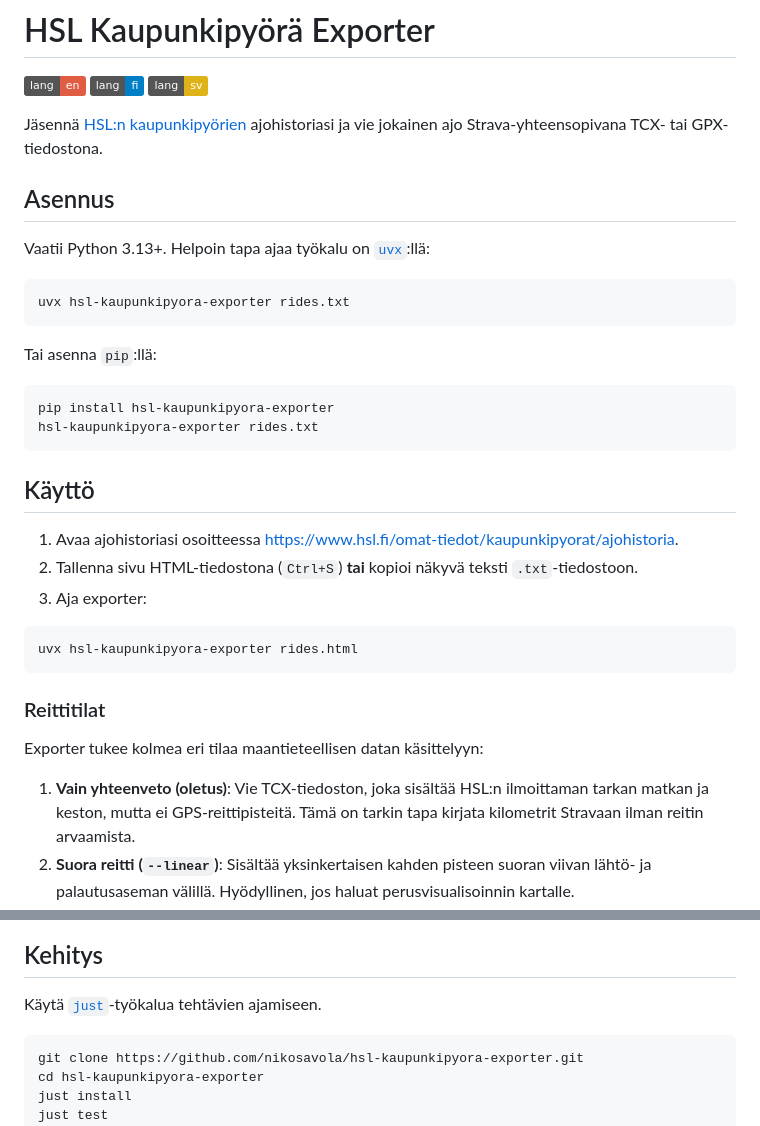
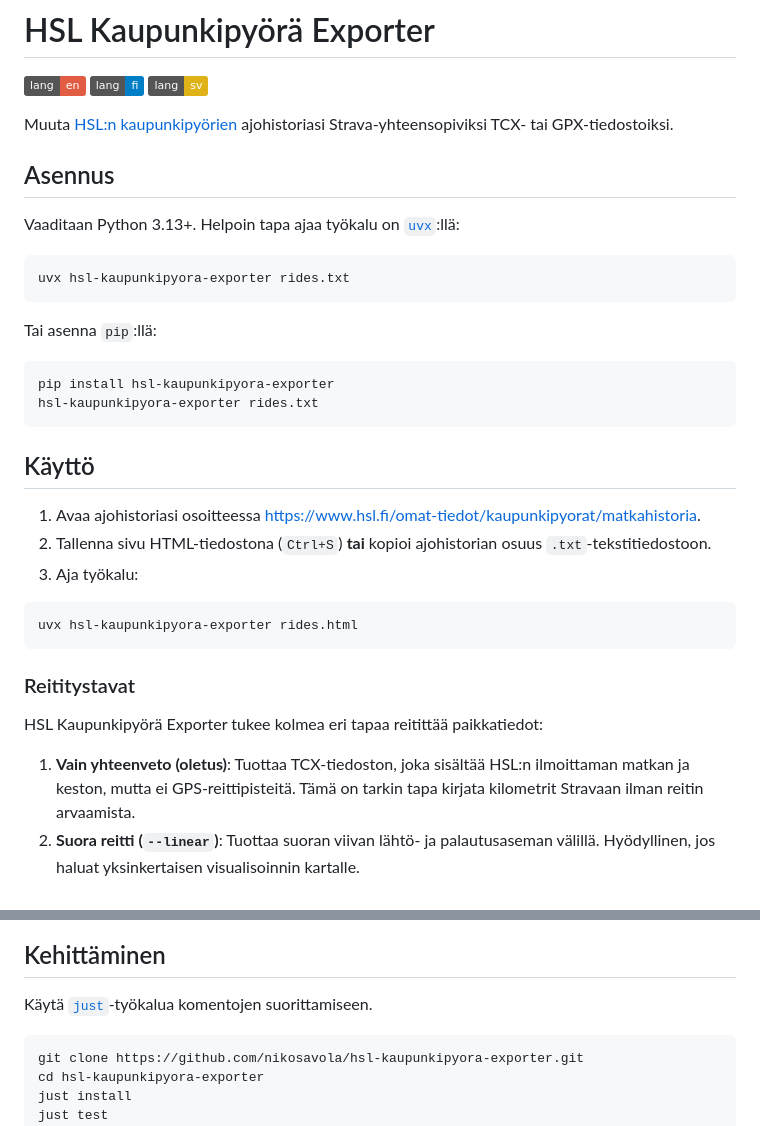
Before and after one commit to nikosavola/hsl-kaupunkipyora-exporter, a Markdown page: README.fi.md, 2 parts joined by grey strips. GitHub-like rendering; badges without logos.

Commit message:
Update Finnish readme

````diff
--- a/README.fi.md
+++ b/README.fi.md
@@ -4,12 +4,11 @@
 [![fi](https://img.shields.io/badge/lang-fi-blue.svg)](./README.fi.md)
 [![sv](https://img.shields.io/badge/lang-sv-yellow.svg)](./README.sv.md)
 
-Jäsennä [HSL:n kaupunkipyörien](https://www.hsl.fi/omat-tiedot/kaupunkipyorat/ajohistoria) ajohistoriasi ja vie jokainen
-ajo Strava-yhteensopivana TCX- tai GPX-tiedostona.
+Muuta [HSL:n kaupunkipyörien](https://www.hsl.fi/omat-tiedot/kaupunkipyorat/matkahistoria) ajohistoriasi Strava-yhteensopiviksi TCX- tai GPX-tiedostoiksi.
 
 ## Asennus
 
-Vaatii Python 3.13+. Helpoin tapa ajaa työkalu on [`uvx`](https://docs.astral.sh/uv/):llä:
+Vaaditaan Python 3.13+. Helpoin tapa ajaa työkalu on [`uvx`](https://docs.astral.sh/uv/):llä:
 
 ```bash
 uvx hsl-kaupunkipyora-exporter rides.txt
@@ -24,20 +23,20 @@ hsl-kaupunkipyora-exporter rides.txt
 
 ## Käyttö
 
-1. Avaa ajohistoriasi osoitteessa <https://www.hsl.fi/omat-tiedot/kaupunkipyorat/ajohistoria>.
-1. Tallenna sivu HTML-tiedostona (`Ctrl+S`) **tai** kopioi näkyvä teksti `.txt`-tiedostoon.
-1. Aja exporter:
+1. Avaa ajohistoriasi osoitteessa <https://www.hsl.fi/omat-tiedot/kaupunkipyorat/matkahistoria>.
+1. Tallenna sivu HTML-tiedostona (`Ctrl+S`) **tai** kopioi ajohistorian osuus `.txt`-tekstitiedostoon.
+1. Aja työkalu:
 
 ```bash
 uvx hsl-kaupunkipyora-exporter rides.html
 ```
 
-### Reittitilat
+### Reititystavat
 
-Exporter tukee kolmea eri tilaa maantieteellisen datan käsittelyyn:
+HSL Kaupunkipyörä Exporter tukee kolmea eri tapaa reitittää paikkatiedot:
 
-1. **Vain yhteenveto (oletus)**: Vie TCX-tiedoston, joka sisältää HSL:n ilmoittaman tarkan matkan ja keston, mutta ei
+1. **Vain yhteenveto (oletus)**: Tuottaa TCX-tiedoston, joka sisältää HSL:n ilmoittaman matkan ja keston, mutta ei
    GPS-reittipisteitä. Tämä on tarkin tapa kirjata kilometrit Stravaan ilman reitin arvaamista.
-1. **Suora reitti (`--linear`)**: Sisältää yksinkertaisen kahden pisteen suoran viivan lähtö- ja palautusaseman välillä.
-   Hyödyllinen, jos haluat perusvisualisoinnin kartalle.
+1. **Suora reitti (`--linear`)**: Tuottaa suoran viivan lähtö- ja palautusaseman välillä.
+   Hyödyllinen, jos haluat yksinkertaisen visualisoinnin kartalle.
 1. **Reititetty polku (`--use-route`)**: Hakee ehdotetun pyöräilyreitin
@@ -106,9 +104,9 @@ graph TD
     I --> J[Strava-yhteensopivat<br/>TCX- tai GPX-tiedostot]
 ```
 
-## Kehitys
+## Kehittäminen
 
-Käytä [`just`](https://github.com/casey/just)-työkalua tehtävien ajamiseen.
+Käytä [`just`](https://github.com/casey/just)-työkalua komentojen suorittamiseen.
 
 ```bash
 git clone https://github.com/nikosavola/hsl-kaupunkipyora-exporter.git
````
Also changed, not shown: other parts of README.fi.md (+13 -14 lines).
